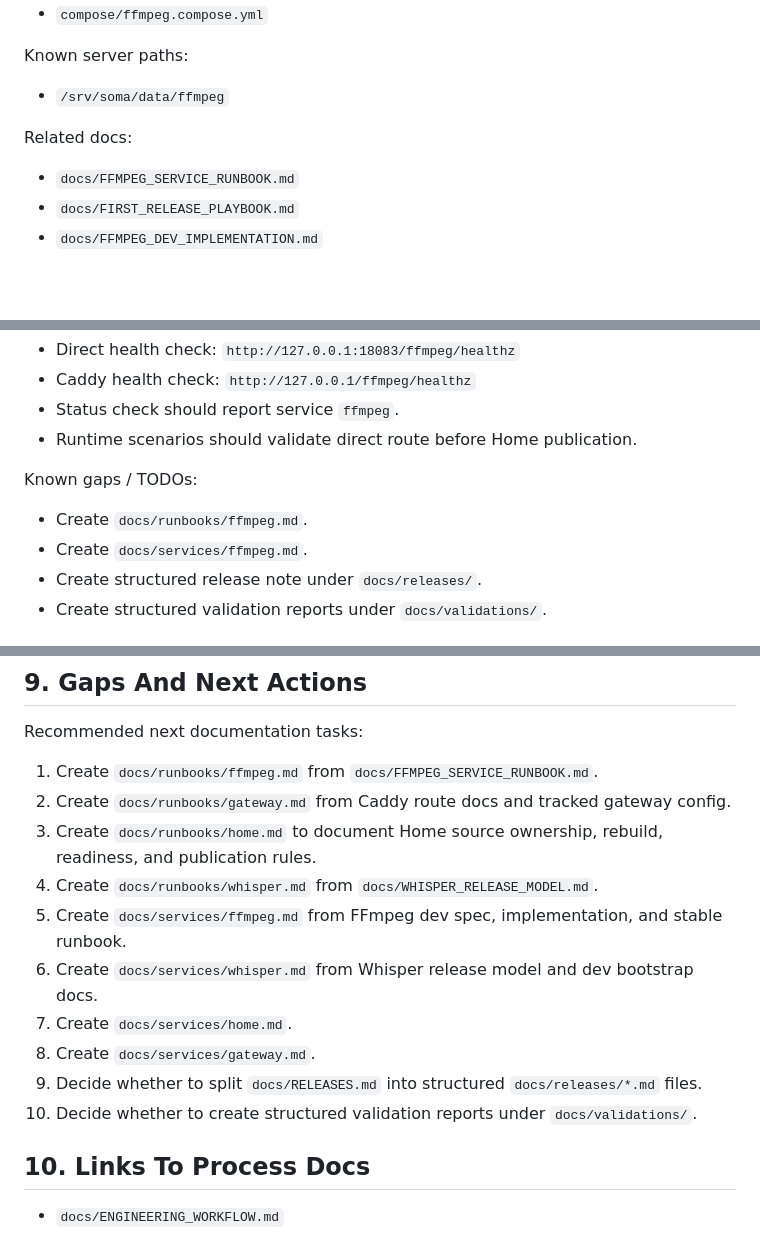
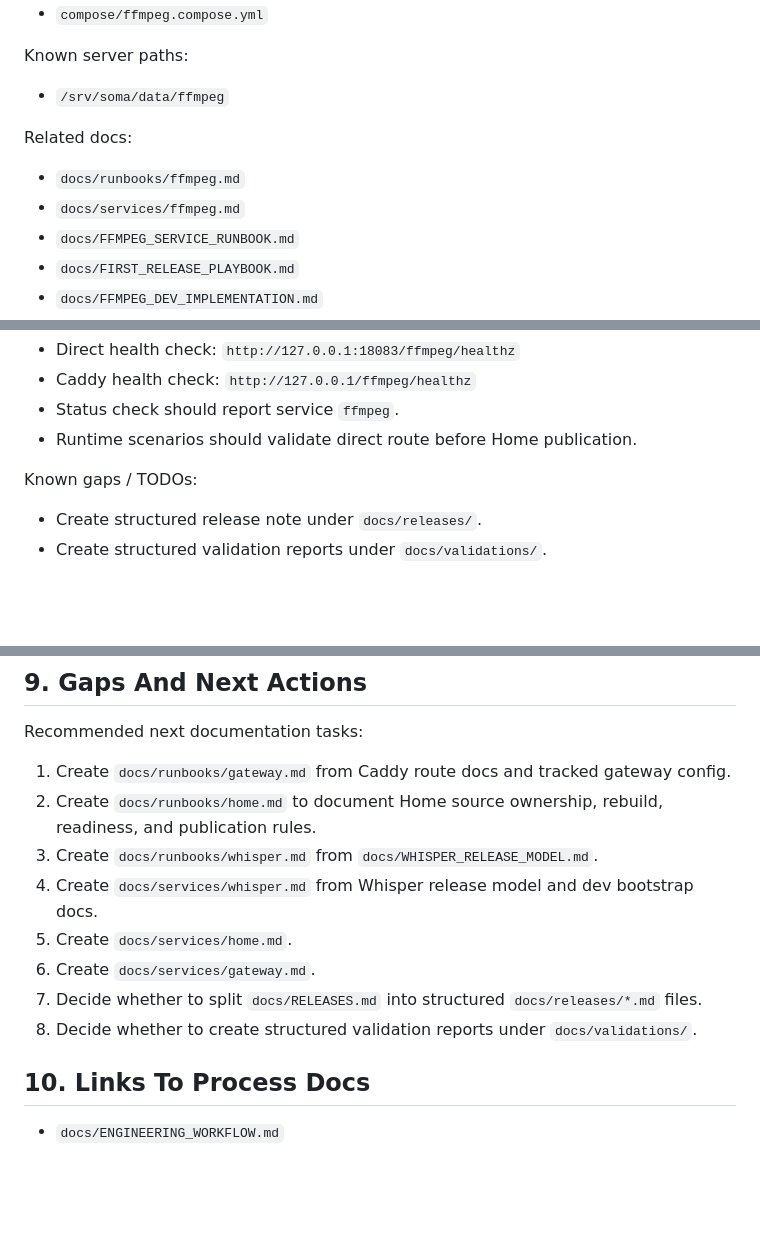
Before and after one commit to grigorynokhrin/soma-arch, a Markdown page: docs/SERVICES_REGISTRY.md, 3 parts joined by grey strips. Drawn GitHub-style; blank space fills up the shorter version.

Commit message:
docs(ffmpeg): add service design document

```diff
--- a/docs/SERVICES_REGISTRY.md
+++ b/docs/SERVICES_REGISTRY.md
@@ -229,6 +229,8 @@ Known server paths:
 
 Related docs:
 
+- `docs/runbooks/ffmpeg.md`
+- `docs/services/ffmpeg.md`
 - `docs/FFMPEG_SERVICE_RUNBOOK.md`
 - `docs/FIRST_RELEASE_PLAYBOOK.md`
 - `docs/FFMPEG_DEV_IMPLEMENTATION.md`
@@ -243,8 +245,6 @@ Validation expectations:
 
 Known gaps / TODOs:
 
-- Create `docs/runbooks/ffmpeg.md`.
-- Create `docs/services/ffmpeg.md`.
 - Create structured release note under `docs/releases/`.
 - Create structured validation reports under `docs/validations/`.
 
@@ -478,16 +478,14 @@ Do not create those files as part of this registry task.
 
 Recommended next documentation tasks:
 
-1. Create `docs/runbooks/ffmpeg.md` from `docs/FFMPEG_SERVICE_RUNBOOK.md`.
-2. Create `docs/runbooks/gateway.md` from Caddy route docs and tracked gateway config.
-3. Create `docs/runbooks/home.md` to document Home source ownership, rebuild, readiness, and publication rules.
-4. Create `docs/runbooks/whisper.md` from `docs/WHISPER_RELEASE_MODEL.md`.
-5. Create `docs/services/ffmpeg.md` from FFmpeg dev spec, implementation, and stable runbook.
-6. Create `docs/services/whisper.md` from Whisper release model and dev bootstrap docs.
-7. Create `docs/services/home.md`.
-8. Create `docs/services/gateway.md`.
-9. Decide whether to split `docs/RELEASES.md` into structured `docs/releases/*.md` files.
-10. Decide whether to create structured validation reports under `docs/validations/`.
+1. Create `docs/runbooks/gateway.md` from Caddy route docs and tracked gateway config.
+2. Create `docs/runbooks/home.md` to document Home source ownership, rebuild, readiness, and publication rules.
+3. Create `docs/runbooks/whisper.md` from `docs/WHISPER_RELEASE_MODEL.md`.
+4. Create `docs/services/whisper.md` from Whisper release model and dev bootstrap docs.
+5. Create `docs/services/home.md`.
+6. Create `docs/services/gateway.md`.
+7. Decide whether to split `docs/RELEASES.md` into structured `docs/releases/*.md` files.
+8. Decide whether to create structured validation reports under `docs/validations/`.
 
 ## 10. Links To Process Docs
 
```
Also changed, not shown: other parts of docs/SERVICES_REGISTRY.md (+2 -2 lines), docs/DOCUMENTATION_RECONCILIATION.md (+13 -13 lines), docs/services/ffmpeg.md (added, +578 -0 lines).
